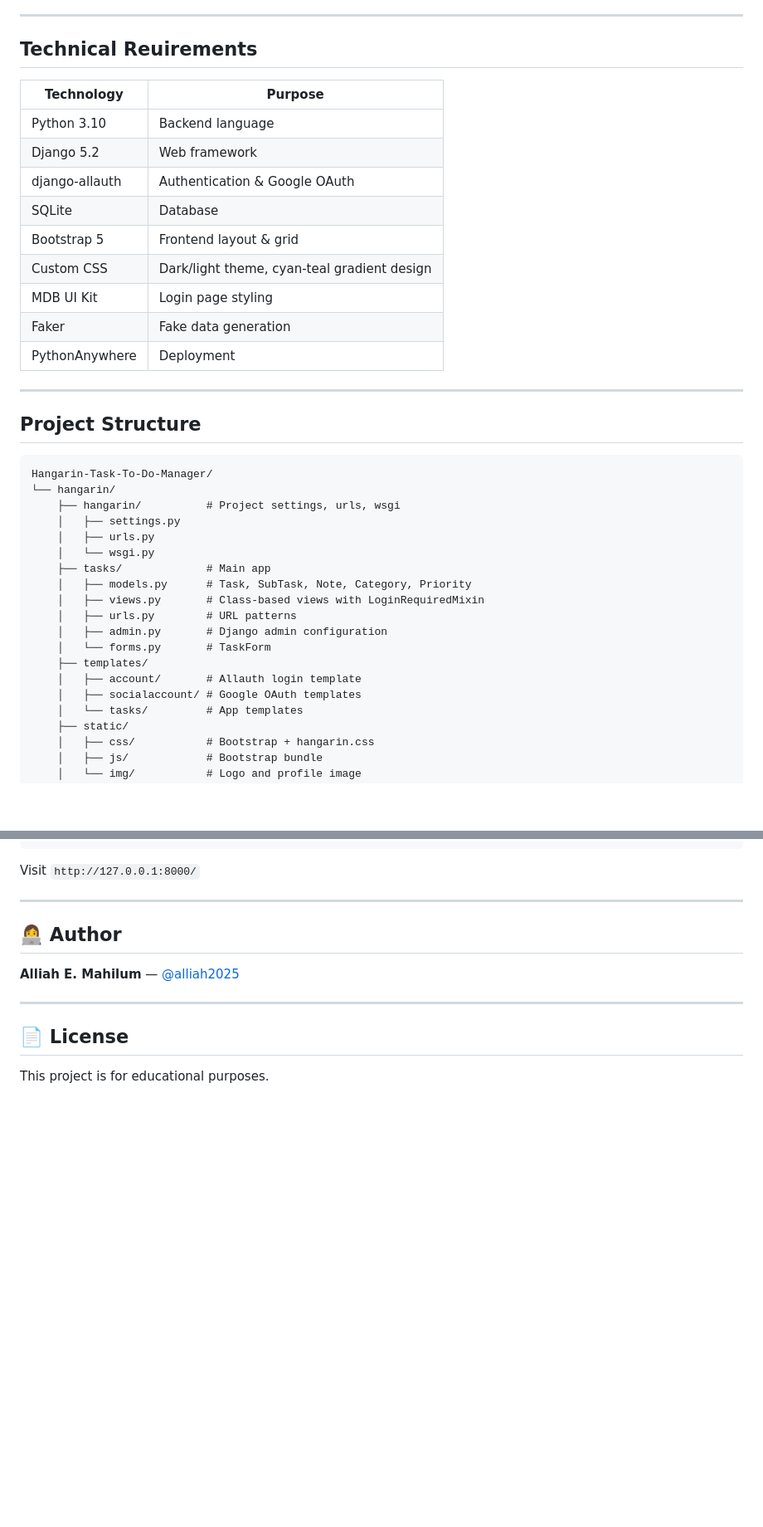
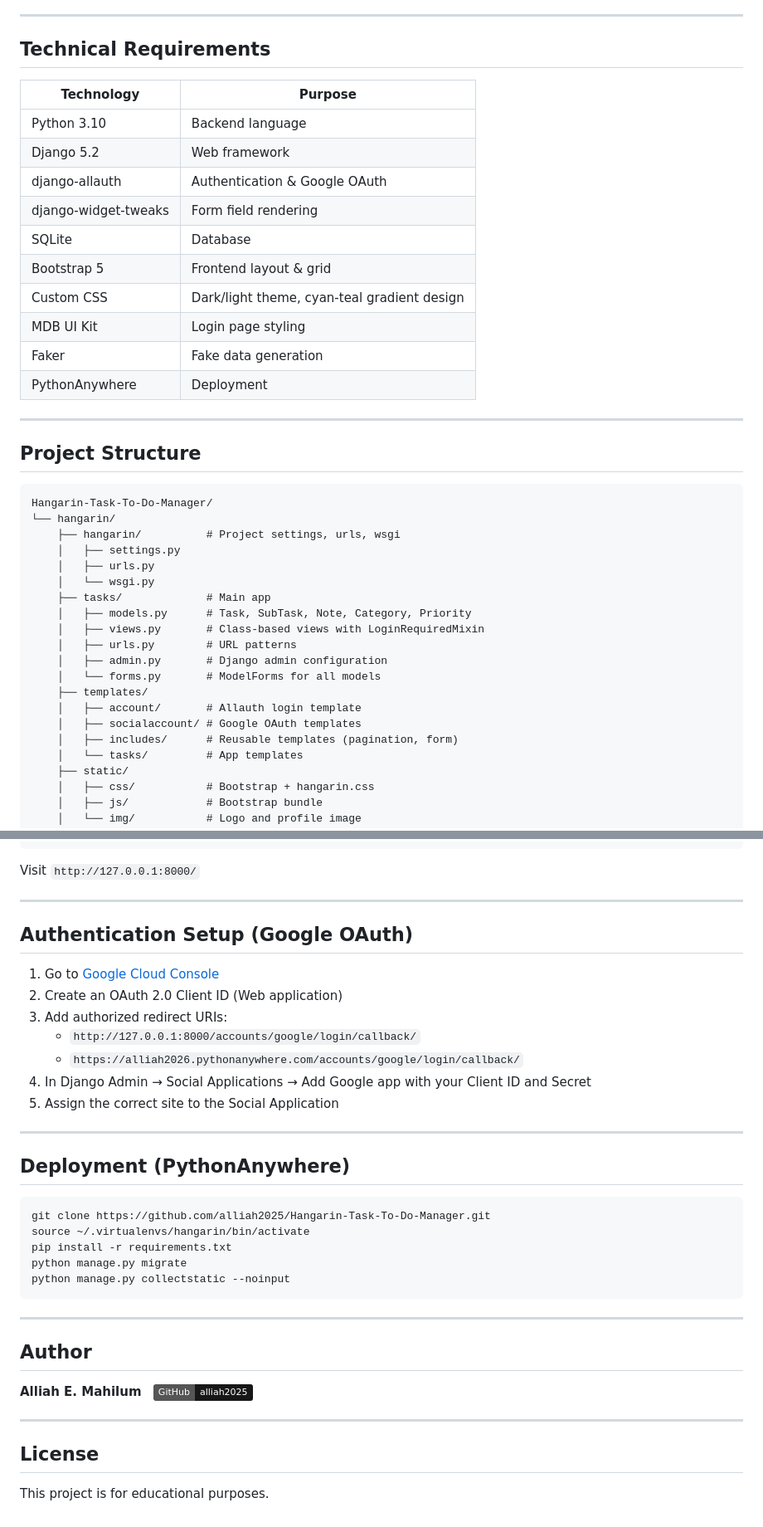
Before and after one commit to alliah2025/Hangarin-Task-To-Do-Manager, a Markdown page: README.md, 2 parts joined by grey strips. Shown at 83% size. GitHub-like rendering; badges without logos; blank space fills up the shorter version.

Commit message:
Update README pinakafinal

````diff
--- a/README.md
+++ b/README.md
@@ -24,13 +24,14 @@ A simple yet creative web application built with **Django** that helps users org
 
 ---
 
-## Technical Reuirements
+## Technical Requirements
 
 | Technology | Purpose |
 |---|---|
 | Python 3.10 | Backend language |
 | Django 5.2 | Web framework |
 | django-allauth | Authentication & Google OAuth |
+| django-widget-tweaks | Form field rendering |
 | SQLite | Database |
 | Bootstrap 5 | Frontend layout & grid |
 | Custom CSS | Dark/light theme, cyan-teal gradient design |
@@ -41,7 +42,6 @@ A simple yet creative web application built with **Django** that helps users org
 ---
 
 ## Project Structure
-
 ```
 Hangarin-Task-To-Do-Manager/
 └── hangarin/
@@ -54,10 +54,11 @@ Hangarin-Task-To-Do-Manager/
     │   ├── views.py       # Class-based views with LoginRequiredMixin
     │   ├── urls.py        # URL patterns
     │   ├── admin.py       # Django admin configuration
-    │   └── forms.py       # TaskForm
+    │   └── forms.py       # ModelForms for all models
     ├── templates/
     │   ├── account/       # Allauth login template
     │   ├── socialaccount/ # Google OAuth templates
+    │   ├── includes/      # Reusable templates (pagination, form)
     │   └── tasks/         # App templates
     ├── static/
     │   ├── css/           # Bootstrap + hangarin.css
@@ -148,12 +149,35 @@ Visit `http://127.0.0.1:8000/`
 
 ---
 
-## 👩‍💻 Author
+## Authentication Setup (Google OAuth)
 
-**Alliah E. Mahilum** — [@alliah2025](https://github.com/alliah2025)
+1. Go to [Google Cloud Console](https://console.cloud.google.com/)
+2. Create an OAuth 2.0 Client ID (Web application)
+3. Add authorized redirect URIs:
+   - `http://127.0.0.1:8000/accounts/google/login/callback/`
+   - `https://alliah2026.pythonanywhere.com/accounts/google/login/callback/`
+4. In Django Admin → Social Applications → Add Google app with your Client ID and Secret
+5. Assign the correct site to the Social Application
 
 ---
 
-## 📄 License
+## Deployment (PythonAnywhere)
+```bash
+git clone https://github.com/alliah2025/Hangarin-Task-To-Do-Manager.git
+source ~/.virtualenvs/hangarin/bin/activate
+pip install -r requirements.txt
+python manage.py migrate
+python manage.py collectstatic --noinput
+```
+
+---
+
+## Author
+
+**Alliah E. Mahilum** &nbsp; [![GitHub](https://img.shields.io/badge/GitHub-alliah2025-181717?style=flat&logo=github)](https://github.com/alliah2025)
+
+---
+
+## License
 
 This project is for educational purposes.
````
Also changed, not shown: other parts of README.md (+1 -1 lines).
